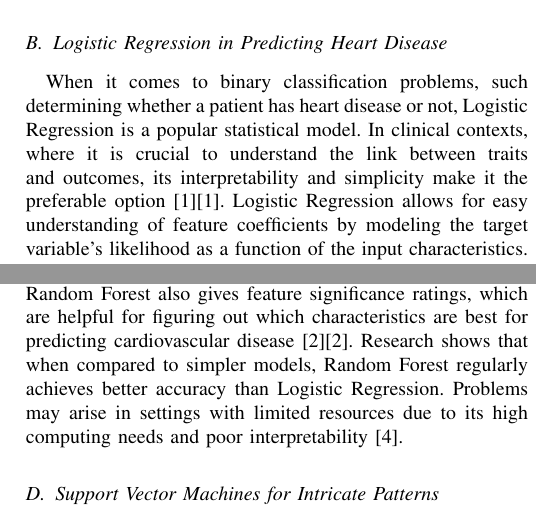
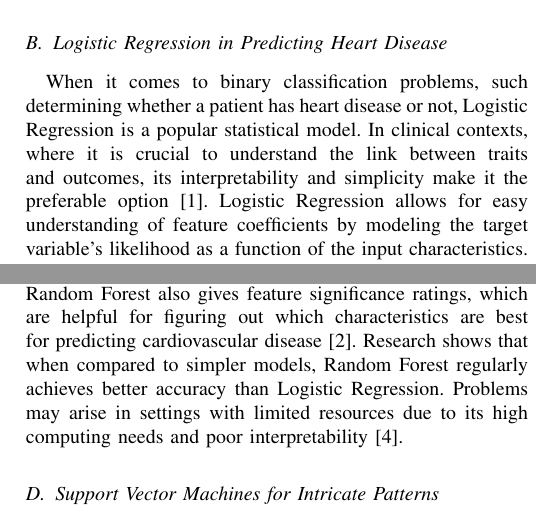
Before and after one commit to abasu2/ecs171final, a LaTeX paper (report/src/main.tex, which reads report/src/6-literature.tex): two parts of the columns of page 2 of 3, joined at a grey line, cut so that both start at the same text. Compiled offline with pdfLaTeX; a missing font is replaced by an installed copy or a similar font; a LaTeX package or settings file that is missing is left out.

Commit message:
Removed extra citations

```diff
--- a/report/src/6-literature.tex
+++ b/report/src/6-literature.tex
@@ -7,9 +7,9 @@ Machine learning (ML) has emerged as a transformational instrument in healthcare
 The advent of machine learning (ML) has been a total game-changer in the medical field, totally altering the course of illness diagnosis and treatment. Due to its capacity to sift through large datasets in search of patterns that can help with early detection, ML algorithms have been the subject of much research in the field of cardiac illness prediction. For this job, several machine learning models have been successful; the most popular methods are Support Vector Machines (SVM), Random Forest, and Logistic Regression \cite{zhou2021machine},\cite{ren2017forest}. These models are well-suited to different areas of heart disease prediction due to their individual capabilities.
 
 \subsection{Logistic Regression in Predicting Heart Disease}
-When it comes to binary classification problems, such determining whether a patient has heart disease or not, Logistic Regression is a popular statistical model. In clinical contexts, where it is crucial to understand the link between traits and outcomes, its interpretability and simplicity make it the preferable option [1]\cite{battineni2020diagnosis}. Logistic Regression allows for easy understanding of feature coefficients by modeling the target variable's likelihood as a function of the input characteristics. It is possible to quantify characteristics that are thought to contribute to the probability of a heart disease diagnosis, for instance, age, cholesterol levels, and resting blood pressure. Nevertheless, datasets with sophisticated patterns may not be well-suited to it because of its dependence on linear correlations, which hinders its capacity to capture complex interactions among elements \cite{zhou2021machine}.
+When it comes to binary classification problems, such determining whether a patient has heart disease or not, Logistic Regression is a popular statistical model. In clinical contexts, where it is crucial to understand the link between traits and outcomes, its interpretability and simplicity make it the preferable option \cite{battineni2020diagnosis}. Logistic Regression allows for easy understanding of feature coefficients by modeling the target variable's likelihood as a function of the input characteristics. It is possible to quantify characteristics that are thought to contribute to the probability of a heart disease diagnosis, for instance, age, cholesterol levels, and resting blood pressure. Nevertheless, datasets with sophisticated patterns may not be well-suited to it because of its dependence on linear correlations, which hinders its capacity to capture complex interactions among elements \cite{zhou2021machine}.
 
 \subsection{Random Forest and Its Resilience}
-Because of its resilience and capacity to manage nonlinear interactions, Random Forest is another preferred option for the prediction of heart disease. Random Forest is an ensemble learning technique that builds many decision trees and then combines their predictions to reduce overfitting and increase accuracy [4]\cite{ren2017forest}. Interactions between exercise-induced angina and ST-segment depression are only two examples of the complicated patterns that this model is great at capturing. Random Forest also gives feature significance ratings, which are helpful for figuring out which characteristics are best for predicting cardiovascular disease [2]\cite{zhou2021machine}. Research shows that when compared to simpler models, Random Forest regularly achieves better accuracy than Logistic Regression. Problems may arise in settings with limited resources due to its high computing needs and poor interpretability \cite{soman2009machine}.
+Because of its resilience and capacity to manage nonlinear interactions, Random Forest is another preferred option for the prediction of heart disease. Random Forest is an ensemble learning technique that builds many decision trees and then combines their predictions to reduce overfitting and increase accuracy \cite{ren2017forest}. Interactions between exercise-induced angina and ST-segment depression are only two examples of the complicated patterns that this model is great at capturing. Random Forest also gives feature significance ratings, which are helpful for figuring out which characteristics are best for predicting cardiovascular disease \cite{zhou2021machine}. Research shows that when compared to simpler models, Random Forest regularly achieves better accuracy than Logistic Regression. Problems may arise in settings with limited resources due to its high computing needs and poor interpretability \cite{soman2009machine}.
 
 \subsection{Support Vector Machines for Intricate Patterns}
```
Also changed, not shown: report/src/6-literature.tex (2 more changed lines).
